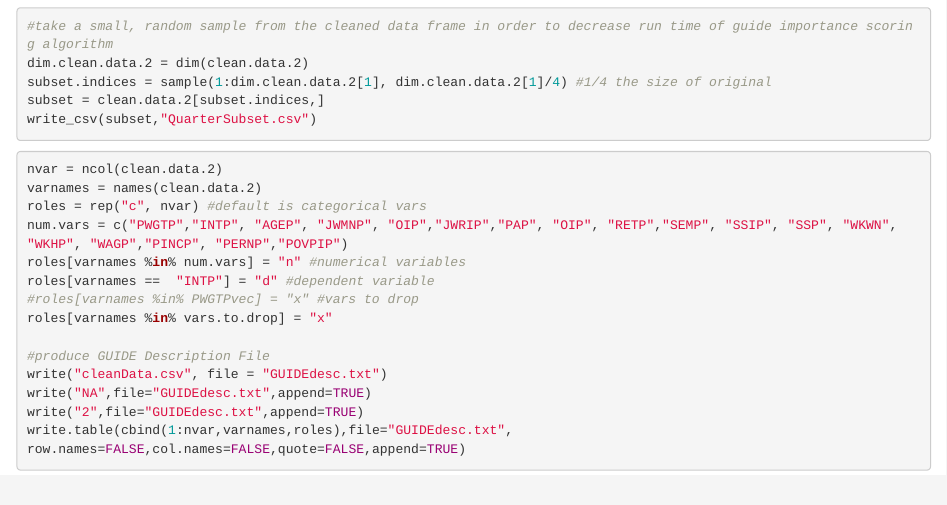
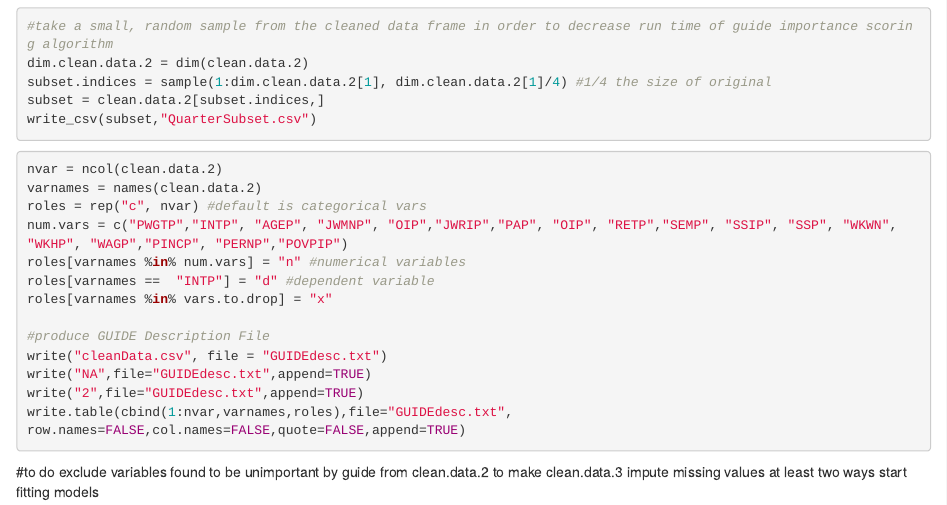
Before and after one commit to jmaroszek/AmericanCommunitySurvey, an R Markdown document (FinalProject.Rmd): the page in a window 1100 px wide, from 450 px down. Rendered offline with R 4.5, knitr and Pandoc, with nearby package versions; the code chunks are not run, so their results and figures are left out.

Commit message:
end of day one

````diff
--- a/FinalProject.Rmd
+++ b/FinalProject.Rmd
@@ -79,7 +79,6 @@ roles = rep("c", nvar) #default is categorical vars
 num.vars = c("PWGTP","INTP", "AGEP", "JWMNP", "OIP","JWRIP","PAP", "OIP", "RETP","SEMP", "SSIP", "SSP", "WKWN", "WKHP", "WAGP","PINCP", "PERNP","POVPIP")
 roles[varnames %in% num.vars] = "n" #numerical variables
 roles[varnames ==  "INTP"] = "d" #dependent variable
-#roles[varnames %in% PWGTPvec] = "x" #vars to drop
 roles[varnames %in% vars.to.drop] = "x"
 
 #produce GUIDE Description File
@@ -89,3 +88,7 @@ write("2",file="GUIDEdesc.txt",append=TRUE)
 write.table(cbind(1:nvar,varnames,roles),file="GUIDEdesc.txt",
 row.names=FALSE,col.names=FALSE,quote=FALSE,append=TRUE)
 ```
+#to do
+exclude variables found to be unimportant by guide from clean.data.2 to make clean.data.3
+impute missing values at least two ways
+start fitting models
````
